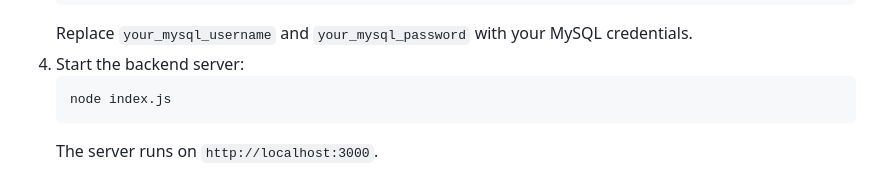
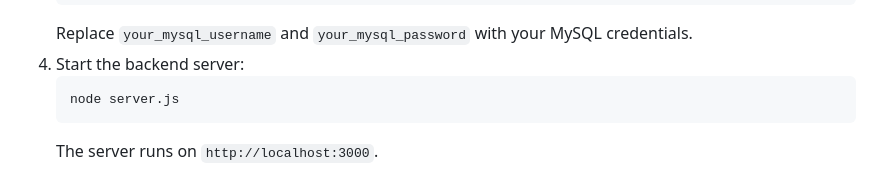
Before and after one commit to ishhaee/Companion-App, a Markdown page: README.md, the part around the change. Drawn GitHub-style.

````diff
--- a/README.md
+++ b/README.md
@@ -103,7 +103,7 @@ companion-app/
    Replace `your_mysql_username` and `your_mysql_password` with your MySQL credentials.
 4. Start the backend server:
    ```bash
-   node index.js
+   node server.js
    ```
    The server runs on `http://localhost:3000`.
 
````
